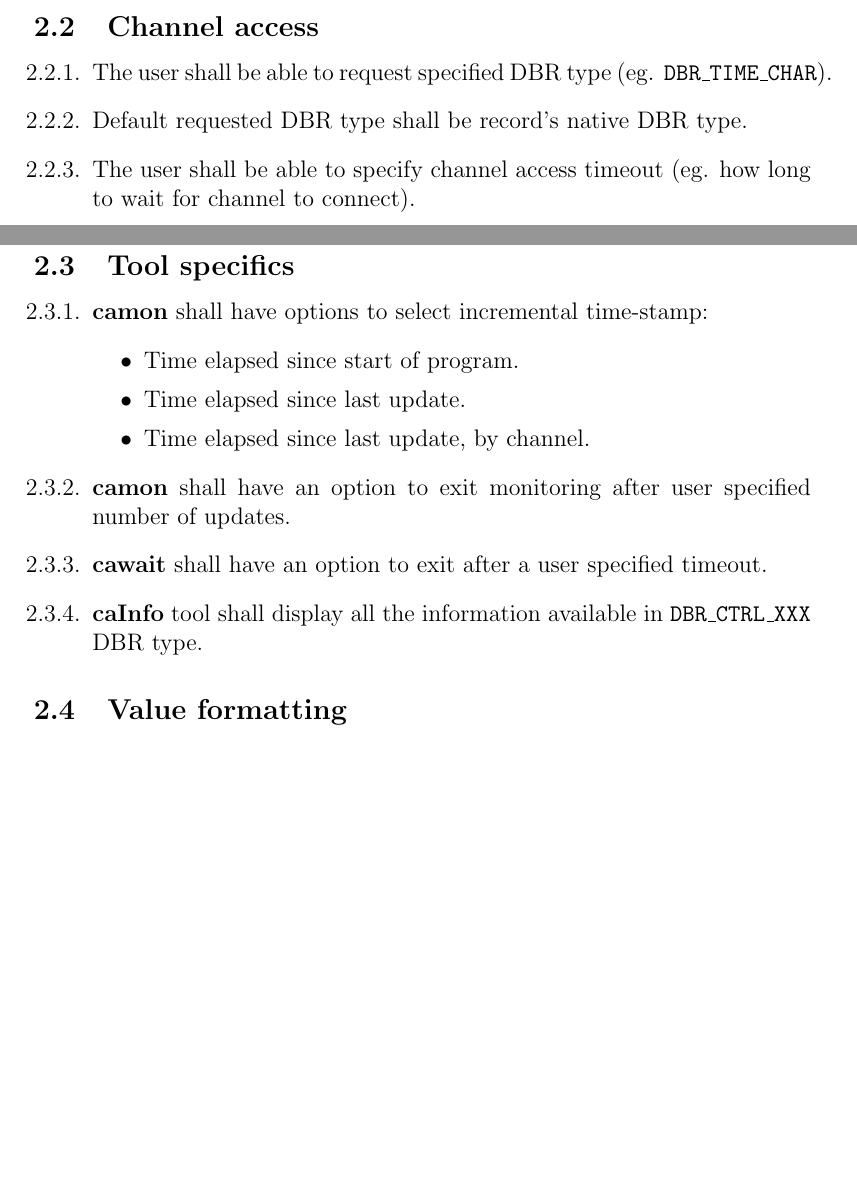
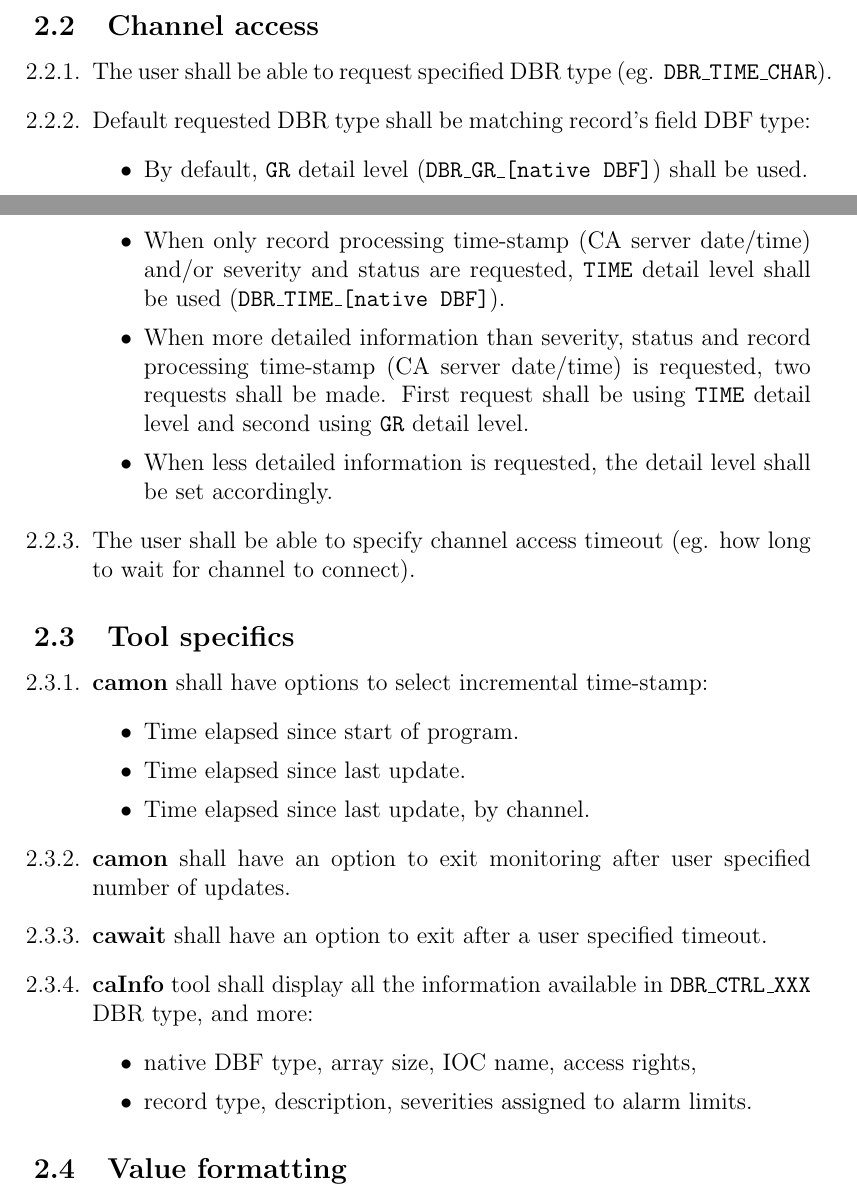
Before and after one commit to dirk-zimoch/caTools, a LaTeX document (docs/requirements.tex): two parts of pages 2 and 3 of 5, joined at a grey line, cut so that both start at the same text, the shorter picture padded with empty space. Compiled offline with pdfLaTeX.

Commit message:
[COSYLAB-310] Requirements: updated based on jira comments

```diff
--- a/docs/requirements.tex
+++ b/docs/requirements.tex
@@ -57,7 +57,13 @@ An analysis of the current tools is available inside a Jira ticket~\cite{jira_an
 \subsection{Channel access}
 \begin{enumerate}
 	\item The user shall be able to request specified DBR type (eg. \texttt{DBR\_TIME\_CHAR}).
-	\item Default requested DBR type shall be record's native DBR type.
+	\item Default requested DBR type shall be matching record's field DBF type:
+	\begin{itemize}
+		\item By default, \texttt{GR} detail level (\texttt{DBR\_GR\_[native DBF]}) shall be used.
+		\item When only record processing time-stamp (CA server date/time) and/or severity and status are requested, \texttt{TIME} detail level shall be used (\texttt{DBR\_TIME\_[native DBF]}).
+		\item When more detailed information than severity, status and record processing time-stamp (CA server date/time) is requested, two requests shall be made. First request shall be using \texttt{TIME} detail level and second using \texttt{GR} detail level.
+		\item When less detailed information is requested, the detail level shall be set accordingly.
+	\end{itemize}
 	\item The user shall be able to specify channel access timeout (eg. how long to wait for channel to connect).
 \end{enumerate}
 
@@ -71,7 +77,11 @@ An analysis of the current tools is available inside a Jira ticket~\cite{jira_an
 	\end{itemize}
 	\item \textbf{camon} shall have an option to exit monitoring after user specified number of updates.
 	\item \textbf{cawait} shall have an option to exit after a user specified timeout.
-	\item \textbf{caInfo} tool shall display all the information available in \texttt{DBR\_CTRL\_XXX} DBR type.
+	\item \textbf{caInfo} tool shall display all the information available in \texttt{DBR\_CTRL\_XXX} DBR type, and more:
+	\begin{itemize}
+		\item native DBF type, array size, IOC name, access rights,
+		\item record type, description, severities assigned to alarm limits.
+	\end{itemize}
 \end{enumerate}
 
 \subsection{Value formatting}
```
Also changed, not shown: docs/requirements.pdf, docs/requirements.tex (14 more changed lines).
